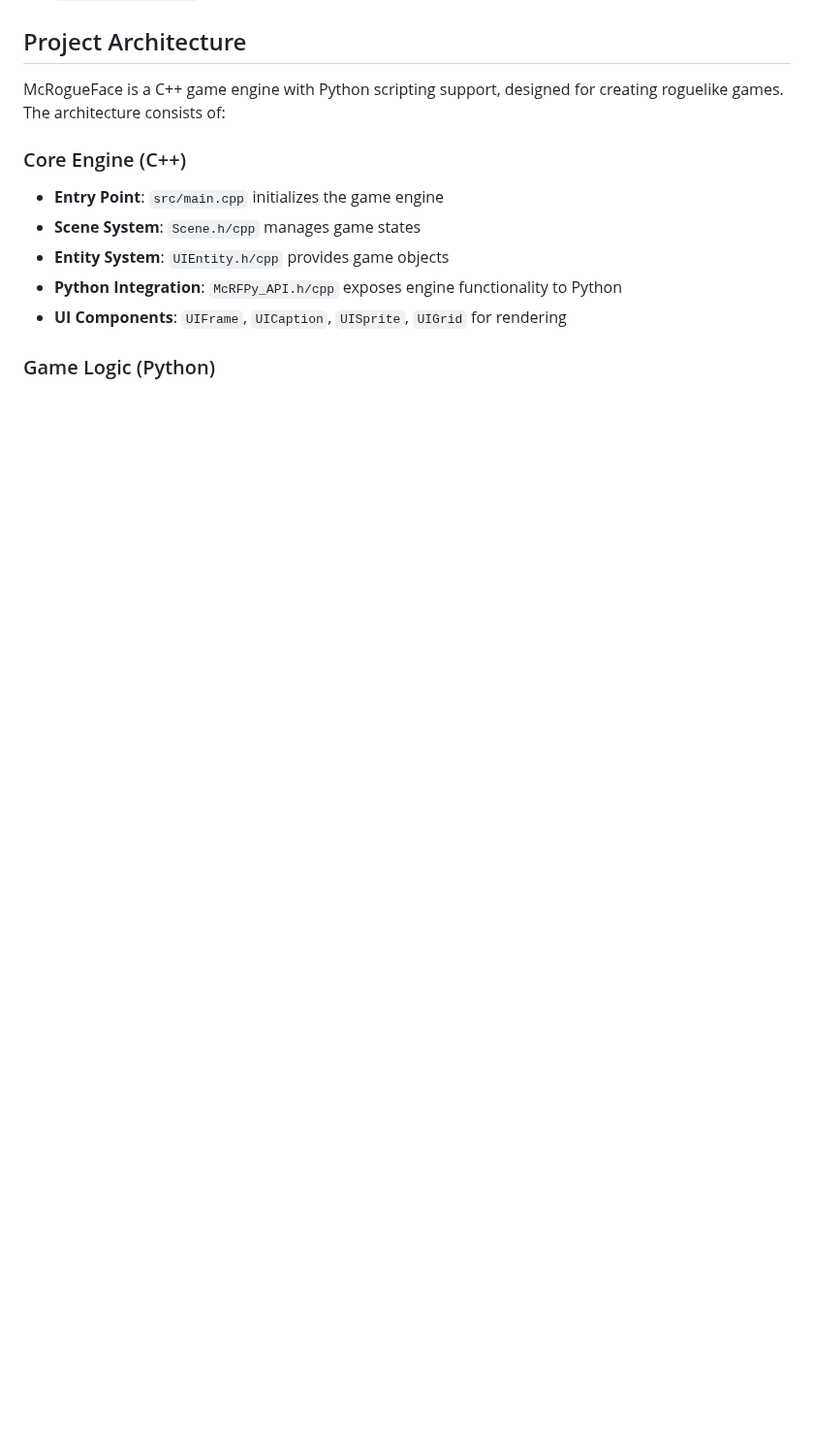
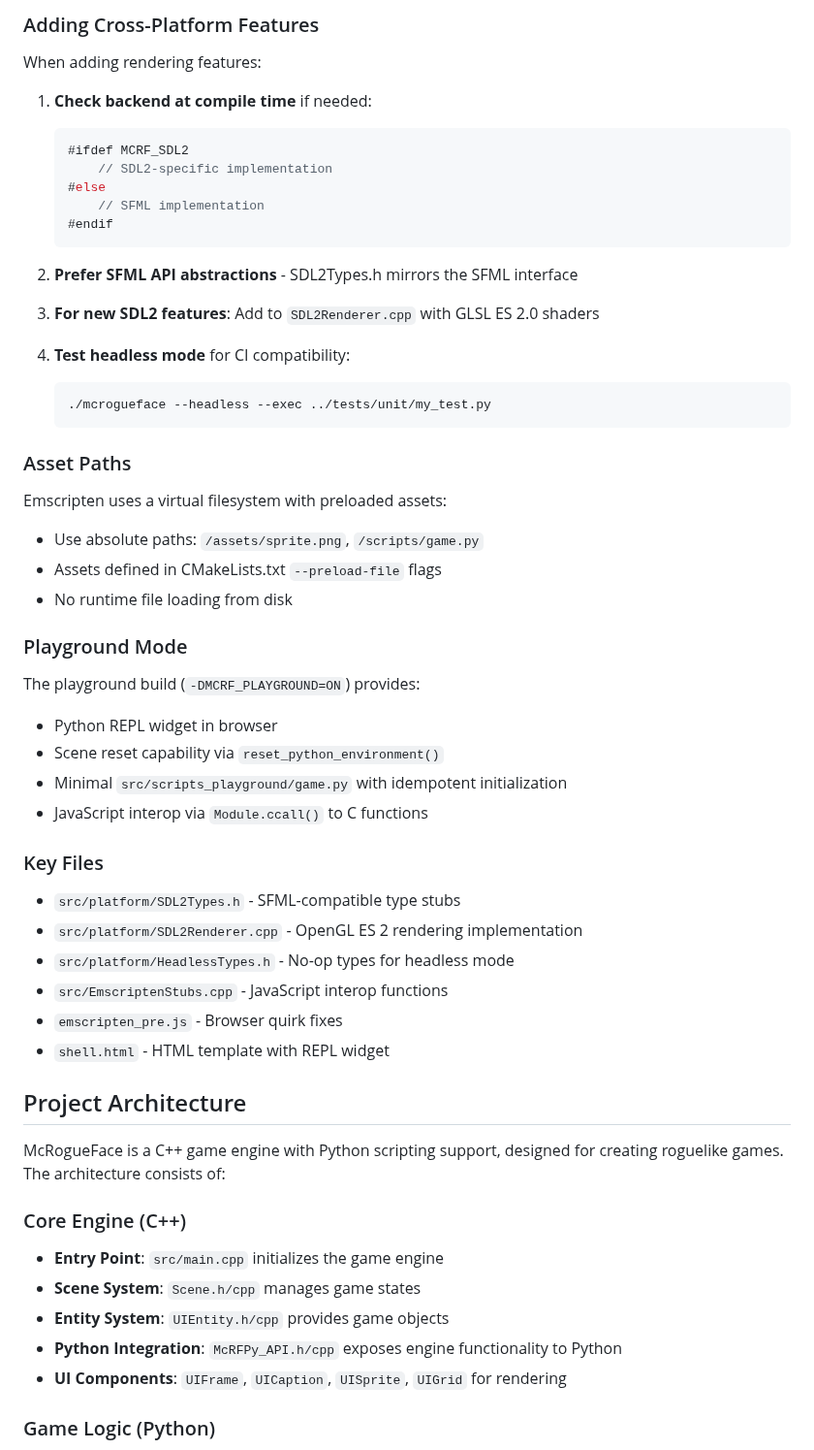
Before and after one commit to jmccardle/McRogueFace, a Markdown page: CLAUDE.md, the part around one of its changes. Shown at 97% size. Drawn GitHub-style; blank space fills up the shorter version.

Commit message:
new build for emscripten details

````diff
--- a/CLAUDE.md
+++ b/CLAUDE.md
@@ -292,3 +370,48 @@ The following are deprecated but kept for reference:
+### Adding Cross-Platform Features
+
+When adding rendering features:
+
+1. **Check backend at compile time** if needed:
+   ```cpp
+   #ifdef MCRF_SDL2
+       // SDL2-specific implementation
+   #else
+       // SFML implementation
+   #endif
+   ```
+
+2. **Prefer SFML API abstractions** - SDL2Types.h mirrors the SFML interface
+
+3. **For new SDL2 features**: Add to `SDL2Renderer.cpp` with GLSL ES 2.0 shaders
+
+4. **Test headless mode** for CI compatibility:
+   ```bash
+   ./mcrogueface --headless --exec ../tests/unit/my_test.py
+   ```
+
+### Asset Paths
+
+Emscripten uses a virtual filesystem with preloaded assets:
+- Use absolute paths: `/assets/sprite.png`, `/scripts/game.py`
+- Assets defined in CMakeLists.txt `--preload-file` flags
+- No runtime file loading from disk
+
+### Playground Mode
+
+The playground build (`-DMCRF_PLAYGROUND=ON`) provides:
+- Python REPL widget in browser
+- Scene reset capability via `reset_python_environment()`
+- Minimal `src/scripts_playground/game.py` with idempotent initialization
+- JavaScript interop via `Module.ccall()` to C functions
+
+### Key Files
+
+- `src/platform/SDL2Types.h` - SFML-compatible type stubs
+- `src/platform/SDL2Renderer.cpp` - OpenGL ES 2 rendering implementation
+- `src/platform/HeadlessTypes.h` - No-op types for headless mode
+- `src/EmscriptenStubs.cpp` - JavaScript interop functions
+- `emscripten_pre.js` - Browser quirk fixes
+- `shell.html` - HTML template with REPL widget
 
 ## Project Architecture
 
````
Also changed, not shown: other parts of CLAUDE.md (+78 -0 lines).
